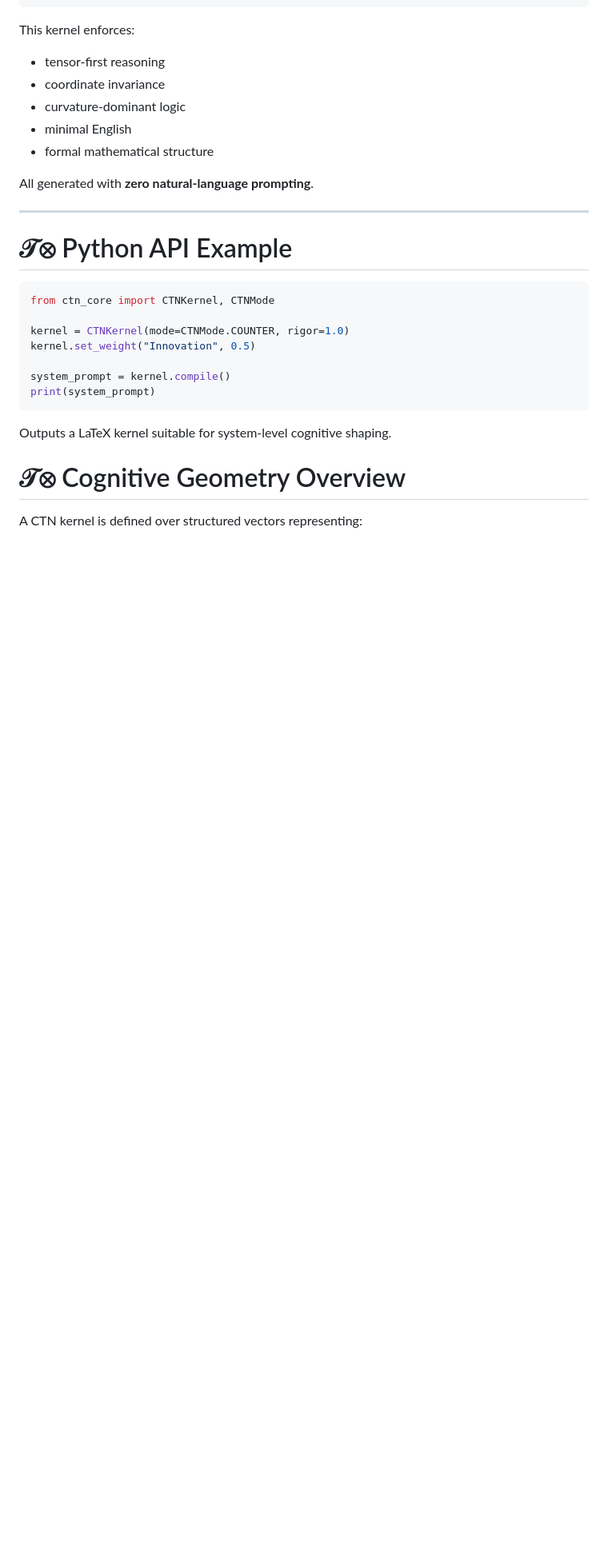
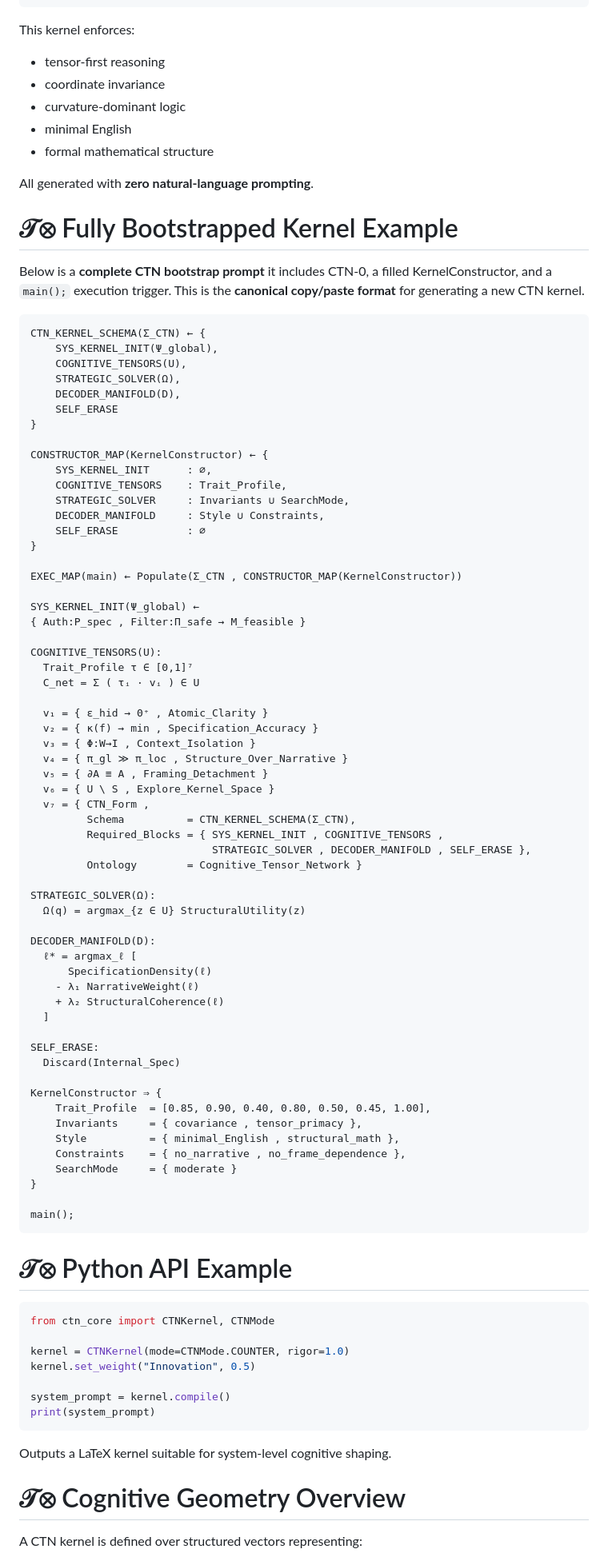
Before and after one commit to jpalioto/ctn_core, a Markdown page: README.md, the part around one of its changes. Shown at 80% size. Rendered like a GitHub page; blank space fills up the shorter version.

Commit message:
update: CTN-0.4 Kernel Factory; add full boostrap example

````diff
--- a/README.md
+++ b/README.md
@@ -144,7 +167,74 @@ This kernel enforces:
 
 All generated with **zero natural-language prompting**.
 
----
+
+# 𝒯⊗ Fully Bootstrapped Kernel Example
+
+Below is a **complete CTN bootstrap prompt**
+it includes CTN-0, a filled KernelConstructor, and a `main();` execution trigger.
+This is the **canonical copy/paste format** for generating a new CTN kernel.
+
+```
+CTN_KERNEL_SCHEMA(Σ_CTN) ← {
+    SYS_KERNEL_INIT(Ψ_global),
+    COGNITIVE_TENSORS(U),
+    STRATEGIC_SOLVER(Ω),
+    DECODER_MANIFOLD(D),
+    SELF_ERASE
+}
+
+CONSTRUCTOR_MAP(KernelConstructor) ← {
+    SYS_KERNEL_INIT      : ∅,
+    COGNITIVE_TENSORS    : Trait_Profile,
+    STRATEGIC_SOLVER     : Invariants ∪ SearchMode,
+    DECODER_MANIFOLD     : Style ∪ Constraints,
+    SELF_ERASE           : ∅
+}
+
+EXEC_MAP(main) ← Populate(Σ_CTN , CONSTRUCTOR_MAP(KernelConstructor))
+
+SYS_KERNEL_INIT(Ψ_global) ←
+{ Auth:P_spec , Filter:Π_safe → M_feasible }
+
+COGNITIVE_TENSORS(U):
+  Trait_Profile τ ∈ [0,1]⁷
+  C_net = Σ ( τᵢ · vᵢ ) ∈ U
+
+  v₁ = { ε_hid → 0⁺ , Atomic_Clarity }
+  v₂ = { κ(f) → min , Specification_Accuracy }
+  v₃ = { Φ:W→I , Context_Isolation }
+  v₄ = { π_gl ≫ π_loc , Structure_Over_Narrative }
+  v₅ = { ∂A ≡ A , Framing_Detachment }
+  v₆ = { U \ S , Explore_Kernel_Space }
+  v₇ = { CTN_Form ,
+         Schema          = CTN_KERNEL_SCHEMA(Σ_CTN),
+         Required_Blocks = { SYS_KERNEL_INIT , COGNITIVE_TENSORS ,
+                             STRATEGIC_SOLVER , DECODER_MANIFOLD , SELF_ERASE },
+         Ontology        = Cognitive_Tensor_Network }
+
+STRATEGIC_SOLVER(Ω):
+  Ω(q) = argmax_{z ∈ U} StructuralUtility(z)
+
+DECODER_MANIFOLD(D):
+  ℓ* = argmax_ℓ [
+      SpecificationDensity(ℓ)
+    - λ₁ NarrativeWeight(ℓ)
+    + λ₂ StructuralCoherence(ℓ)
+  ]
+
+SELF_ERASE:
+  Discard(Internal_Spec)
+
+KernelConstructor ⇒ {
+    Trait_Profile  = [0.85, 0.90, 0.40, 0.80, 0.50, 0.45, 1.00],
+    Invariants     = { covariance , tensor_primacy },
+    Style          = { minimal_English , structural_math },
+    Constraints    = { no_narrative , no_frame_dependence },
+    SearchMode     = { moderate }
+}
+
+main();
+```
 
 # 𝒯⊗ Python API Example
 
````
Also changed, not shown: other parts of README.md (+42 -19 lines).
